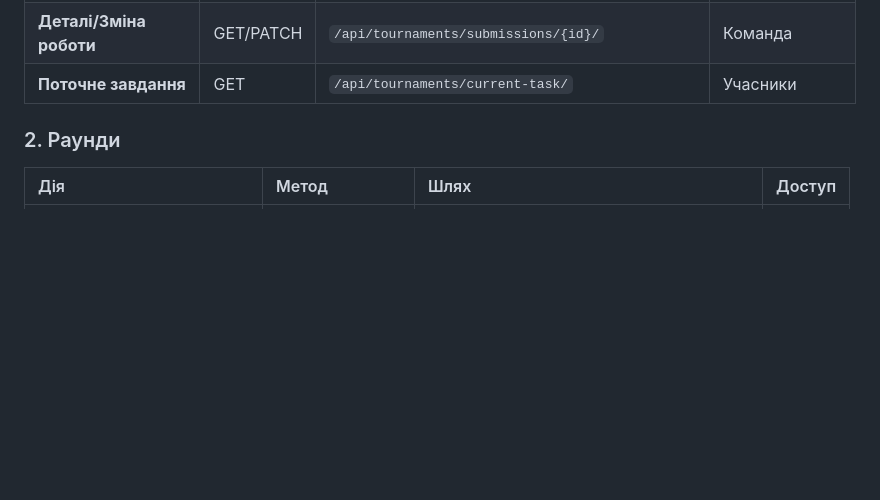
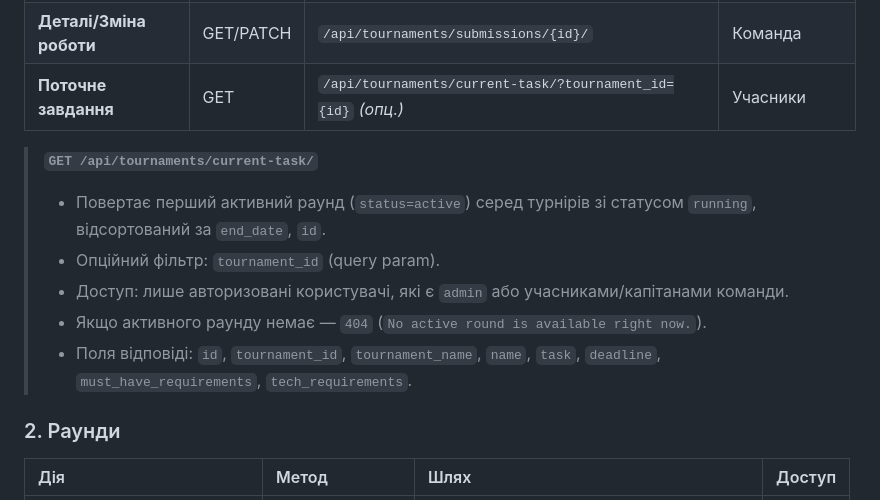
Before and after one commit to Mykhailo-Tr/IT-Turik1-Fork, a Markdown page: api_cheat_sheet.md, the part around the change. GitHub-like rendering; blank space fills up the shorter version.

Commit message:
docs: update API cheat sheet for current-task endpoint with optional tournament_id filter and response details

```diff
--- a/api_cheat_sheet.md
+++ b/api_cheat_sheet.md
@@ -25,7 +25,14 @@
 | **Мої роботи** | GET | `/api/tournaments/submissions/` | Команда |
 | **Подати роботу** | POST | `/api/tournaments/submissions/` | Команда |
 | **Деталі/Зміна роботи** | GET/PATCH | `/api/tournaments/submissions/{id}/` | Команда |
-| **Поточне завдання** | GET | `/api/tournaments/current-task/` | Учасники |
+| **Поточне завдання** | GET | `/api/tournaments/current-task/?tournament_id={id}` *(опц.)* | Учасники |
+
+> **`GET /api/tournaments/current-task/`**
+> - Повертає перший активний раунд (`status=active`) серед турнірів зі статусом `running`, відсортований за `end_date`, `id`.
+> - Опційний фільтр: `tournament_id` (query param).
+> - Доступ: лише авторизовані користувачі, які є `admin` або учасниками/капітанами команди.
+> - Якщо активного раунду немає — `404` (`No active round is available right now.`).
+> - Поля відповіді: `id`, `tournament_id`, `tournament_name`, `name`, `task`, `deadline`, `must_have_requirements`, `tech_requirements`.
 
 ### 2. Раунди
 
```
